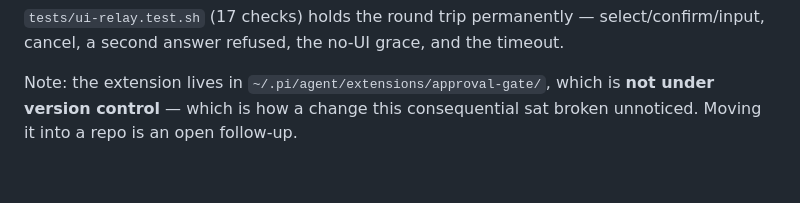
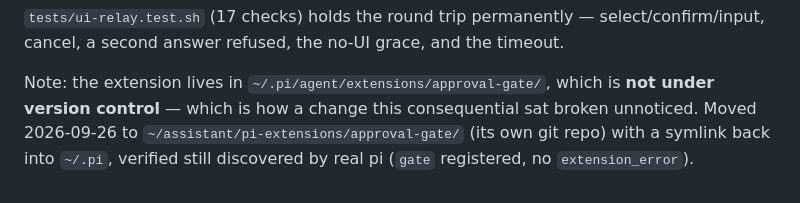
Before and after one commit to kamilakis/web-agent, a Markdown page: docs/spec.md, the part around the change. Rendered like a GitHub page.

```diff
--- a/docs/spec.md
+++ b/docs/spec.md
@@ -1487,4 +1487,6 @@ timeout.
 
 Note: the extension lives in `~/.pi/agent/extensions/approval-gate/`, which is
 **not under version control** — which is how a change this consequential sat
-broken unnoticed. Moving it into a repo is an open follow-up.
+broken unnoticed. Moved 2026-09-26 to `~/assistant/pi-extensions/approval-gate/`
+(its own git repo) with a symlink back into `~/.pi`, verified still discovered
+by real pi (`gate` registered, no `extension_error`).
```
Also changed, not shown: README.md (+2 -1 lines).
